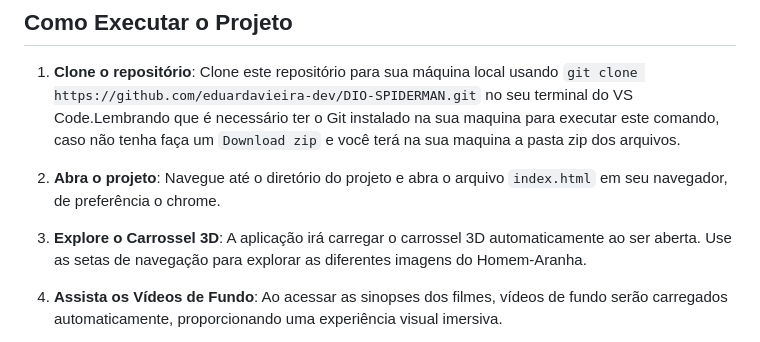
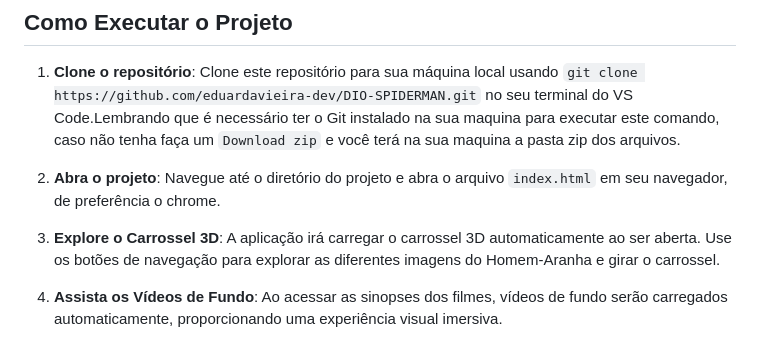
Before and after one commit to eduardavieira-dev/DIO-SPIDERMAN, a Markdown page: Readme.md, the part around the change. Drawn GitHub-style.

```diff
--- a/Readme.md
+++ b/Readme.md
@@ -46,7 +46,7 @@ O JavaScript foi usado para manipular os elementos do DOM e implementar a lógic
 
 2. **Abra o projeto**: Navegue até o diretório do projeto e abra o arquivo `index.html` em seu navegador, de preferência o chrome.
 
-3. **Explore o Carrossel 3D**: A aplicação irá carregar o carrossel 3D automaticamente ao ser aberta. Use as setas de navegação para explorar as diferentes imagens do Homem-Aranha.
+3. **Explore o Carrossel 3D**: A aplicação irá carregar o carrossel 3D automaticamente ao ser aberta. Use os botões de navegação para explorar as diferentes imagens do Homem-Aranha e girar o carrossel.
 
 4. **Assista os Vídeos de Fundo**: Ao acessar as sinopses dos filmes, vídeos de fundo serão carregados automaticamente, proporcionando uma experiência visual imersiva.
 
```
